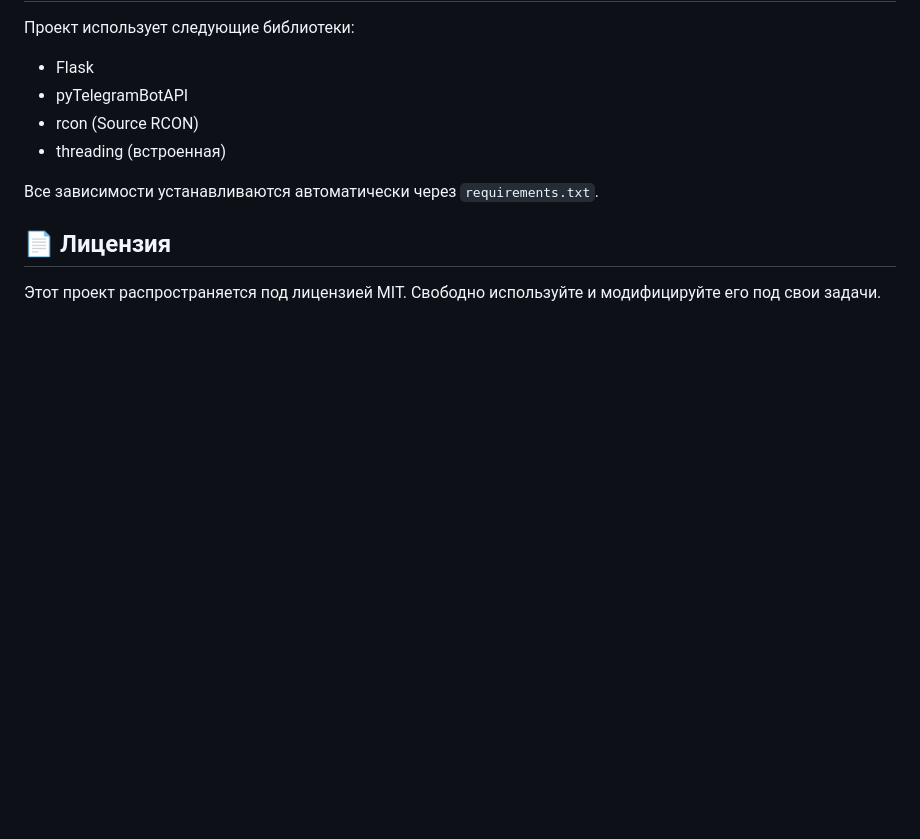
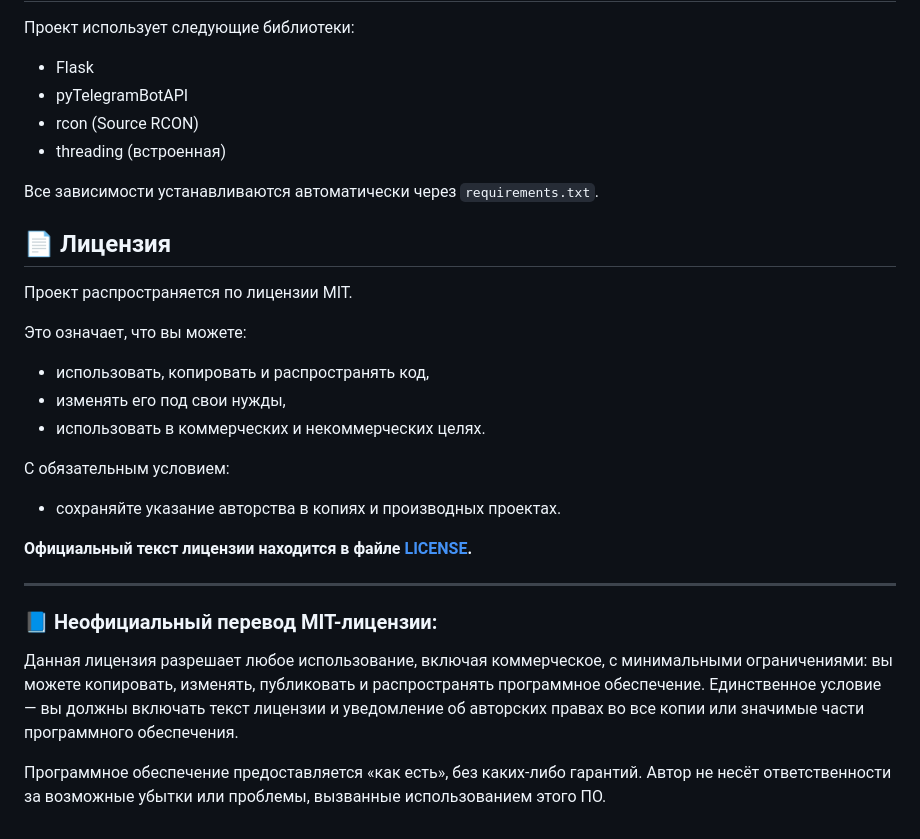
Before and after one commit to kulisworm/WLPortal, a Markdown page: README.md, the part around the change. Rendered like a GitHub page; blank space fills up the shorter version.

```diff
--- a/README.md
+++ b/README.md
@@ -79,4 +79,22 @@
 
 ## 📄 Лицензия
 
-Этот проект распространяется под лицензией MIT. Свободно используйте и модифицируйте его под свои задачи.
+Проект распространяется по лицензии MIT.
+
+Это означает, что вы можете:
+- использовать, копировать и распространять код,
+- изменять его под свои нужды,
+- использовать в коммерческих и некоммерческих целях.
+
+С обязательным условием:
+- сохраняйте указание авторства в копиях и производных проектах.
+
+**Официальный текст лицензии находится в файле [LICENSE](./LICENSE).**
+
+---
+
+### 📘 Неофициальный перевод MIT-лицензии:
+
+Данная лицензия разрешает любое использование, включая коммерческое, с минимальными ограничениями: вы можете копировать, изменять, публиковать и распространять программное обеспечение. Единственное условие — вы должны включать текст лицензии и уведомление об авторских правах во все копии или значимые части программного обеспечения.
+
+Программное обеспечение предоставляется «как есть», без каких-либо гарантий. Автор не несёт ответственности за возможные убытки или проблемы, вызванные использованием этого ПО.
```
